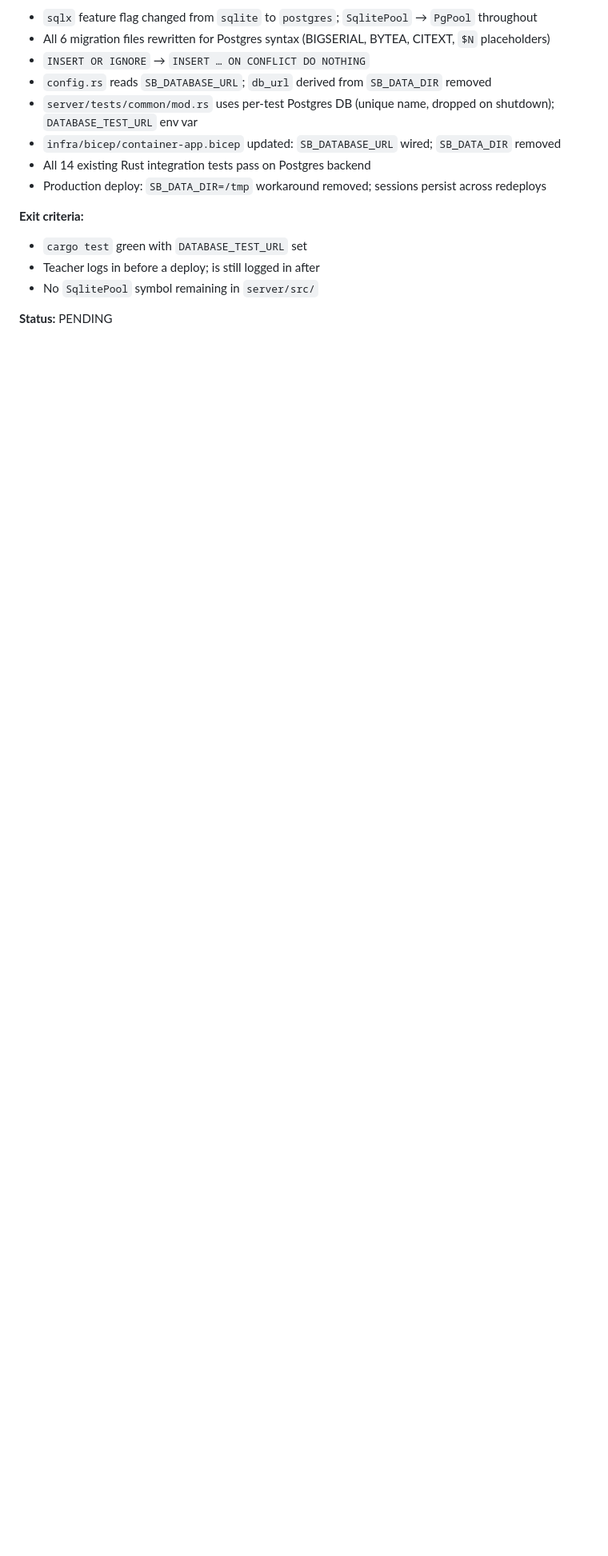
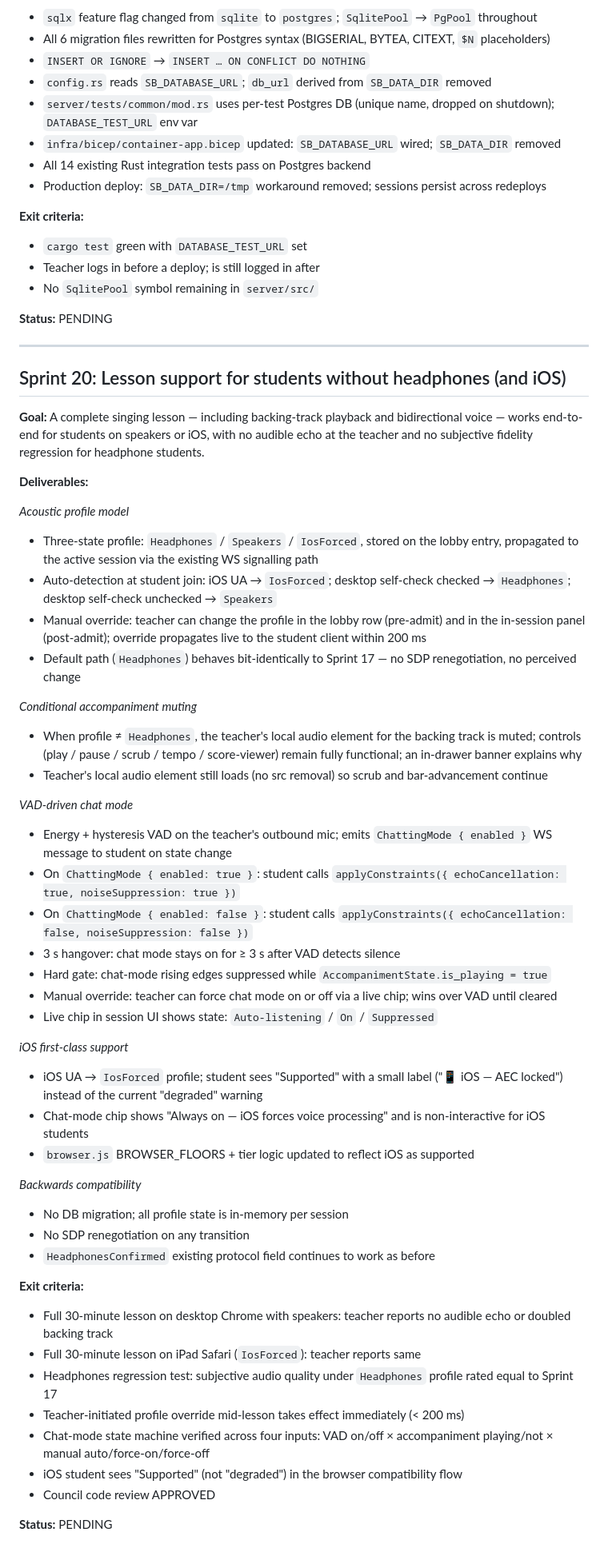
Before and after one commit to andrewbalercnx/singing-bridge, a Markdown page: SPRINTS.md, the part around the change. Shown at 80% size. Drawn GitHub-style; blank space fills up the shorter version.

Commit message:
Add Sprint 20: lesson support for students without headphones (and iOS)
Acoustic profile model (Headphones/Speakers/IosForced), conditional
accompaniment muting, VAD-driven chat mode, iOS first-class support.

Co-Authored-By: Claude Sonnet 4.6 <noreply@anthropic.com>

```diff
--- a/SPRINTS.md
+++ b/SPRINTS.md
@@ -636,3 +636,51 @@ _Accompaniment panel (teacher-only)_
 - No `SqlitePool` symbol remaining in `server/src/`
 
 **Status:** PENDING
+
+---
+
+## Sprint 20: Lesson support for students without headphones (and iOS)
+
+**Goal:** A complete singing lesson — including backing-track playback and bidirectional voice — works end-to-end for students on speakers or iOS, with no audible echo at the teacher and no subjective fidelity regression for headphone students.
+
+**Deliverables:**
+
+_Acoustic profile model_
+- Three-state profile: `Headphones` / `Speakers` / `IosForced`, stored on the lobby entry, propagated to the active session via the existing WS signalling path
+- Auto-detection at student join: iOS UA → `IosForced`; desktop self-check checked → `Headphones`; desktop self-check unchecked → `Speakers`
+- Manual override: teacher can change the profile in the lobby row (pre-admit) and in the in-session panel (post-admit); override propagates live to the student client within 200 ms
+- Default path (`Headphones`) behaves bit-identically to Sprint 17 — no SDP renegotiation, no perceived change
+
+_Conditional accompaniment muting_
+- When profile ≠ `Headphones`, the teacher's local audio element for the backing track is muted; controls (play / pause / scrub / tempo / score-viewer) remain fully functional; an in-drawer banner explains why
+- Teacher's local audio element still loads (no src removal) so scrub and bar-advancement continue
+
+_VAD-driven chat mode_
+- Energy + hysteresis VAD on the teacher's outbound mic; emits `ChattingMode { enabled }` WS message to student on state change
+- On `ChattingMode { enabled: true }`: student calls `applyConstraints({ echoCancellation: true, noiseSuppression: true })`
+- On `ChattingMode { enabled: false }`: student calls `applyConstraints({ echoCancellation: false, noiseSuppression: false })`
+- 3 s hangover: chat mode stays on for ≥ 3 s after VAD detects silence
+- Hard gate: chat-mode rising edges suppressed while `AccompanimentState.is_playing = true`
+- Manual override: teacher can force chat mode on or off via a live chip; wins over VAD until cleared
+- Live chip in session UI shows state: `Auto-listening` / `On` / `Suppressed`
+
+_iOS first-class support_
+- iOS UA → `IosForced` profile; student sees "Supported" with a small label ("📱 iOS — AEC locked") instead of the current "degraded" warning
+- Chat-mode chip shows "Always on — iOS forces voice processing" and is non-interactive for iOS students
+- `browser.js` BROWSER_FLOORS + tier logic updated to reflect iOS as supported
+
+_Backwards compatibility_
+- No DB migration; all profile state is in-memory per session
+- No SDP renegotiation on any transition
+- `HeadphonesConfirmed` existing protocol field continues to work as before
+
+**Exit criteria:**
+- Full 30-minute lesson on desktop Chrome with speakers: teacher reports no audible echo or doubled backing track
+- Full 30-minute lesson on iPad Safari (`IosForced`): teacher reports same
+- Headphones regression test: subjective audio quality under `Headphones` profile rated equal to Sprint 17
+- Teacher-initiated profile override mid-lesson takes effect immediately (< 200 ms)
+- Chat-mode state machine verified across four inputs: VAD on/off × accompaniment playing/not × manual auto/force-on/force-off
+- iOS student sees "Supported" (not "degraded") in the browser compatibility flow
+- Council code review APPROVED
+
+**Status:** PENDING
```
